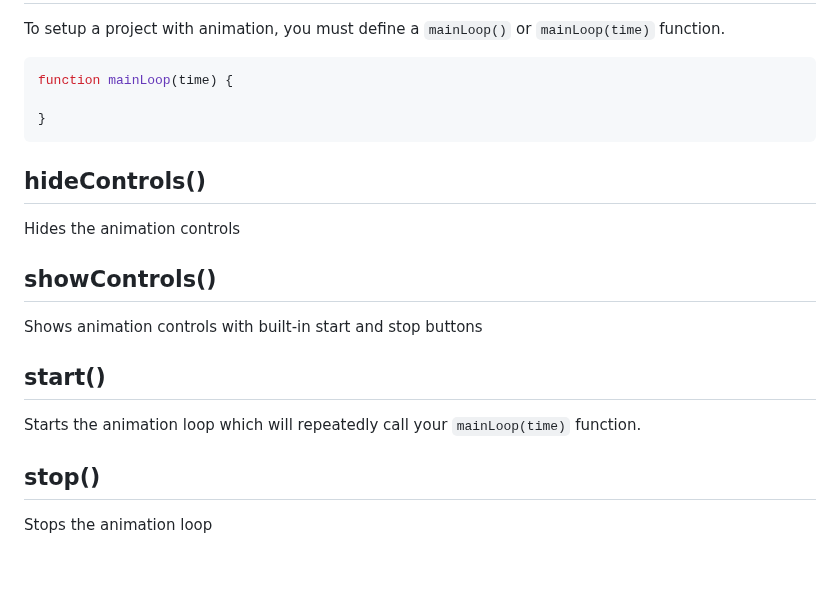
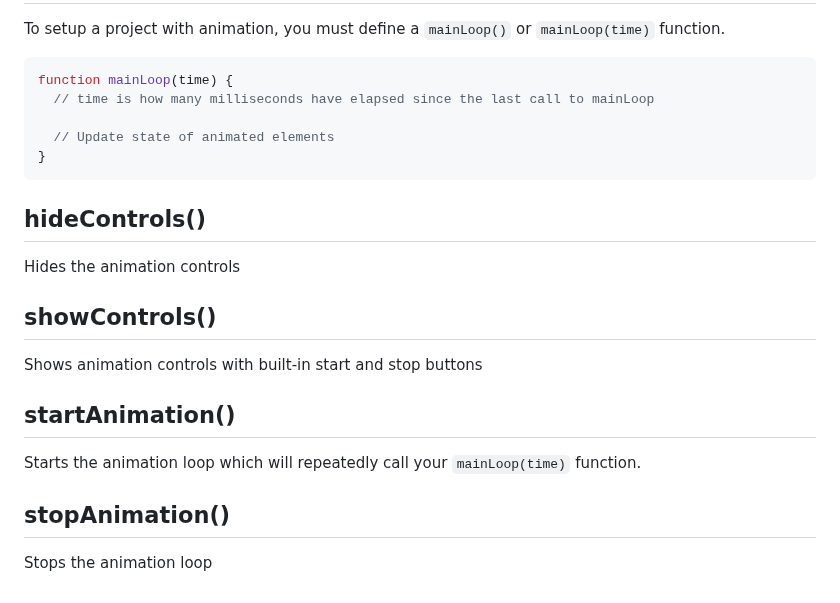
Before and after one commit to nadamspueblo/domhelper, a Markdown page: README.md, the part around the change. Rendered like a GitHub page; blank space fills up the shorter version.

Commit message:
Updated animation documentation

````diff
--- a/README.md
+++ b/README.md
@@ -258,7 +258,9 @@
 
 ```javascript
 function mainLoop(time) {
+  // time is how many milliseconds have elapsed since the last call to mainLoop
 
+  // Update state of animated elements
 }
 ```
 
@@ -268,8 +270,8 @@ Hides the animation controls
 ## showControls()
 Shows animation controls with built-in start and stop buttons
 
-## start()
+## startAnimation()
 Starts the animation loop which will repeatedly call your ```mainLoop(time)``` function.
 
-## stop()
+## stopAnimation()
 Stops the animation loop
````
